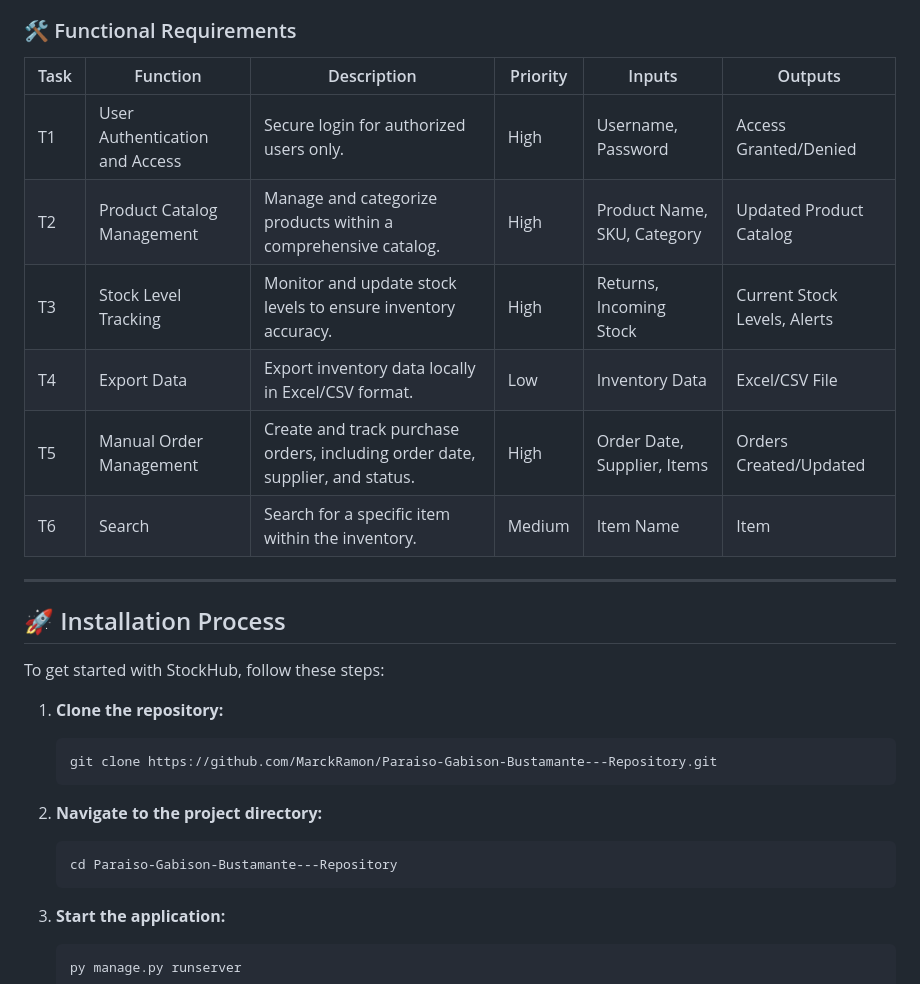
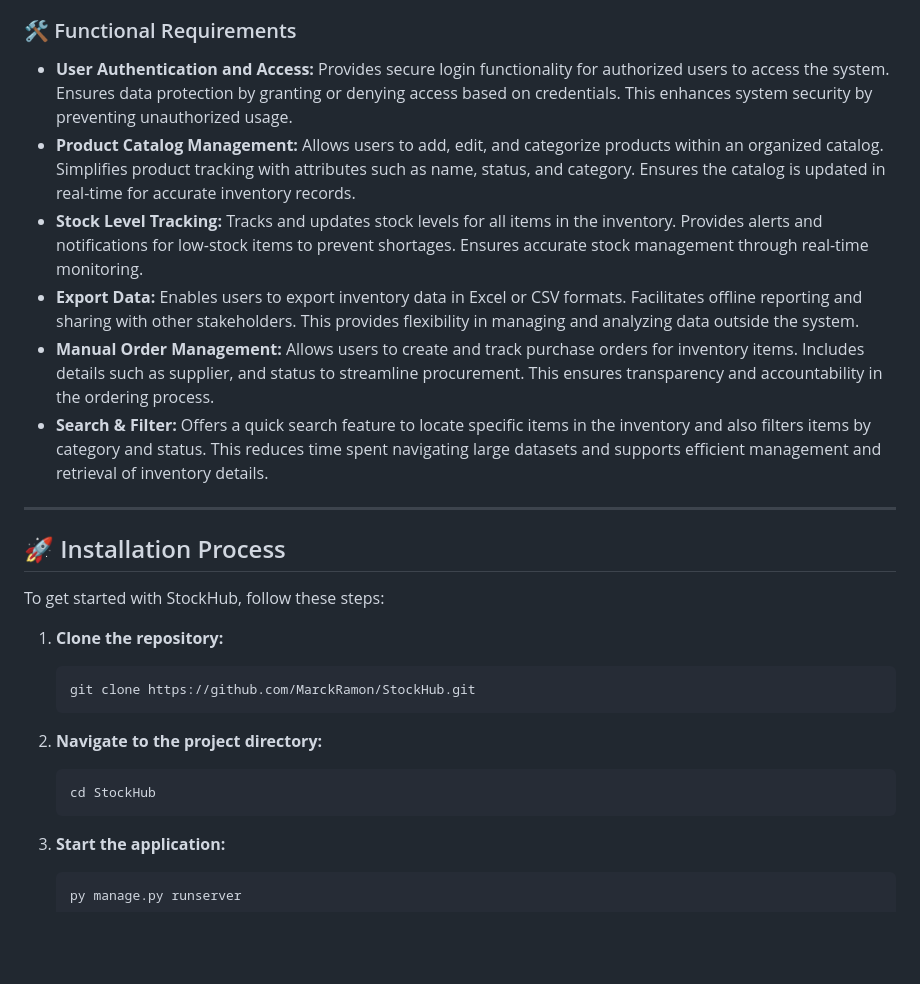
Before and after one commit to MarckRamon/Paraiso-Gabison-Bustamante---Repository, a Markdown page: README.md, the part around one of its changes. GitHub-like rendering; blank space fills up the shorter version.

````diff
--- a/README.md
+++ b/README.md
@@ -11,15 +11,16 @@
 
 ### 🛠 Functional Requirements
 
-| Task | Function                     | Description                                                                                       | Priority | Inputs                     | Outputs                            |
-|------|------------------------------|---------------------------------------------------------------------------------------------------|----------|---------------------------|------------------------------------|
-| T1   | User Authentication and Access | Secure login for authorized users only.                                                          | High     | Username, Password        | Access Granted/Denied             |
-| T2   | Product Catalog Management   | Manage and categorize products within a comprehensive catalog.                                    | High     | Product Name, SKU, Category | Updated Product Catalog           |
-| T3   | Stock Level Tracking         | Monitor and update stock levels to ensure inventory accuracy.                                     | High     | Returns, Incoming Stock    | Current Stock Levels, Alerts      |
-| T4   | Export Data                  | Export inventory data locally in Excel/CSV format.                                               | Low      | Inventory Data            | Excel/CSV File                    |
-| T5   | Manual Order Management      | Create and track purchase orders, including order date, supplier, and status.                    | High     | Order Date, Supplier, Items | Orders Created/Updated            |
-| T6   | Search                       | Search for a specific item within the inventory.                                                 | Medium   | Item Name                 | Item                               |
-
+<div style="font-family: Arial, sans-serif; background-color: #f9f9f9; padding: 20px; border-radius: 10px; box-shadow: 0 4px 8px rgba(0, 0, 0, 0.2);">
+  <ul style="line-height: 1.8; font-size: 1.1rem;">
+    <li><strong>User Authentication and Access:</strong> Provides secure login functionality for authorized users to access the system. Ensures data protection by granting or denying access based on credentials. This enhances system security by preventing unauthorized usage.</li>
+    <li><strong>Product Catalog Management:</strong> Allows users to add, edit, and categorize products within an organized catalog. Simplifies product tracking with attributes such as name, status, and category. Ensures the catalog is updated in real-time for accurate inventory records.</li>
+    <li><strong>Stock Level Tracking:</strong> Tracks and updates stock levels for all items in the inventory. Provides alerts and notifications for low-stock items to prevent shortages. Ensures accurate stock management through real-time monitoring.</li>
+    <li><strong>Export Data:</strong> Enables users to export inventory data in Excel or CSV formats. Facilitates offline reporting and sharing with other stakeholders. This provides flexibility in managing and analyzing data outside the system.</li>
+    <li><strong>Manual Order Management:</strong> Allows users to create and track purchase orders for inventory items. Includes details such as supplier, and status to streamline procurement. This ensures transparency and accountability in the ordering process.</li>
+    <li><strong>Search & Filter:</strong> Offers a quick search feature to locate specific items in the inventory and also filters items by category and status. This reduces time spent navigating large datasets and supports efficient management and retrieval of inventory details.</li>
+  </ul>
+</div>
 <hr>
 
 ## 🚀 Installation Process
@@ -28,12 +29,12 @@ To get started with StockHub, follow these steps:
 
 1. **Clone the repository:**
    ```bash
-   git clone https://github.com/MarckRamon/Paraiso-Gabison-Bustamante---Repository.git
+   git clone https://github.com/MarckRamon/StockHub.git
    ```
 
 2. **Navigate to the project directory:**
    ```bash
-   cd Paraiso-Gabison-Bustamante---Repository
+   cd StockHub
    ```
 
 3. **Start the application:**
````
Also changed, not shown: other parts of README.md (+5 -1 lines).
